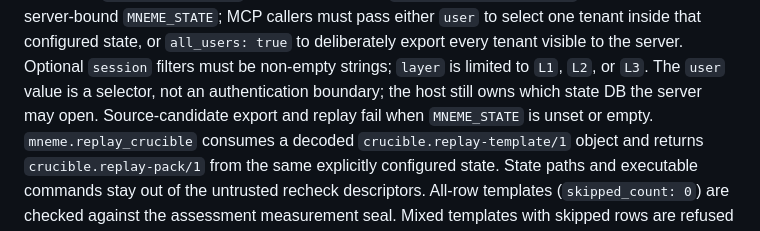
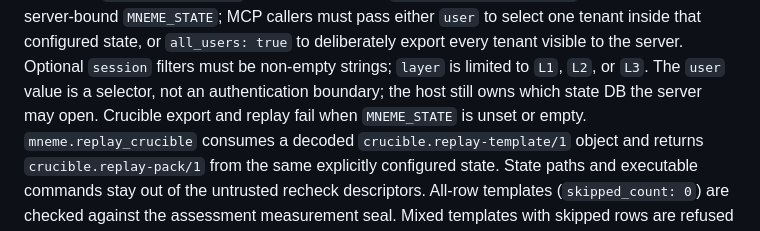
Before and after one commit to HarperZ9/mneme, a Markdown page: README.md, the part around the change. GitHub-like rendering.

Commit message:
docs(release): remove stale candidate wording

```diff
--- a/README.md
+++ b/README.md
@@ -269,7 +269,7 @@ callers must pass either `user` to select one tenant inside that configured
 state, or `all_users: true` to deliberately export every tenant visible to the
 server. Optional `session` filters must be non-empty strings; `layer` is limited
 to `L1`, `L2`, or `L3`. The `user` value is a selector, not an authentication
-boundary; the host still owns which state DB the server may open. Source-candidate
+boundary; the host still owns which state DB the server may open. Crucible
 export and replay fail when `MNEME_STATE` is unset or empty. `mneme.replay_crucible`
 consumes a decoded `crucible.replay-template/1` object and returns
 `crucible.replay-pack/1` from the same explicitly configured state. State paths
```
